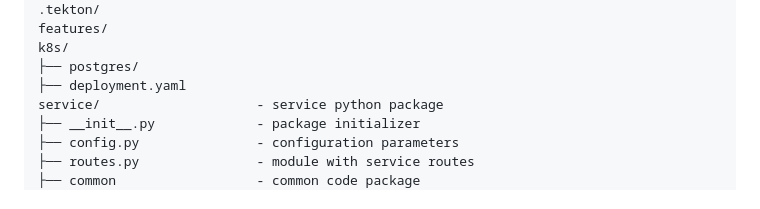
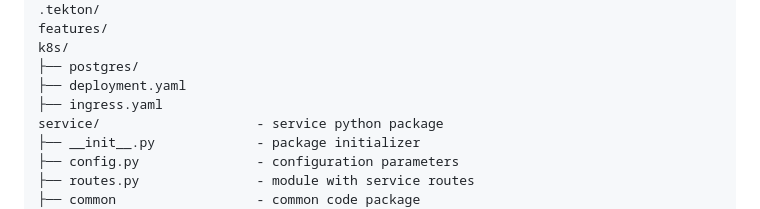
Before and after one commit to CSCI-GA-2820-SP25-003/wishlists, a Markdown page: README.md, the part around the change. Rendered like a GitHub page.

Commit message:
updated readme again

```diff
--- a/README.md
+++ b/README.md
@@ -52,6 +52,7 @@ features/
 k8s/
 ├── postgres/
 ├── deployment.yaml
+├── ingress.yaml
 service/                    - service python package
 ├── __init__.py             - package initializer
 ├── config.py               - configuration parameters
```
